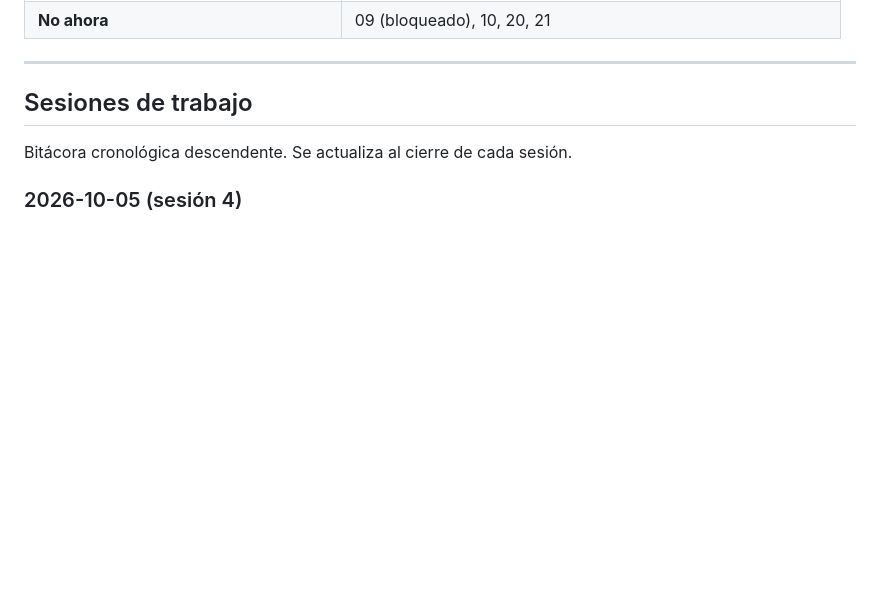
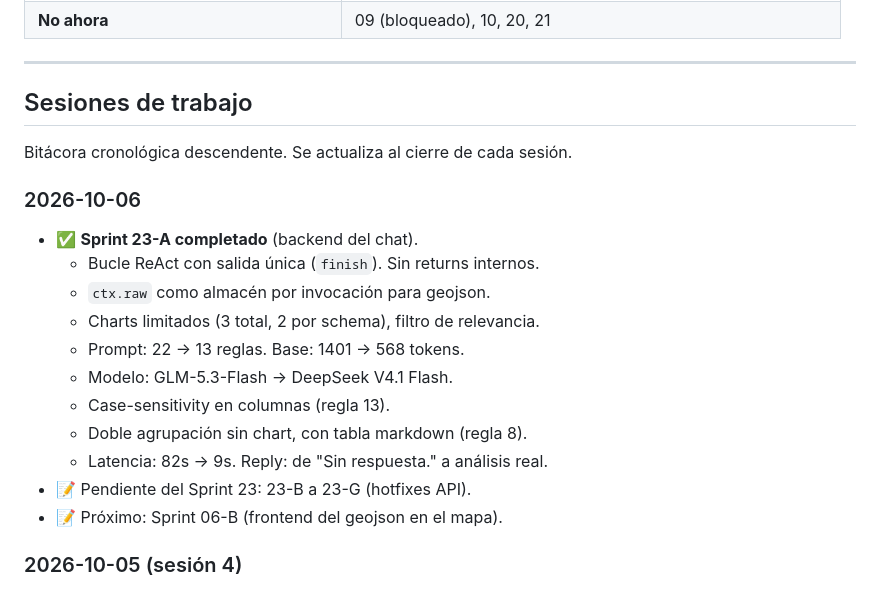
Before and after one commit to proyectosandesvalue/woll_atacama_pruebas, a Markdown page: docs/ROADMAP.md, the part around one of its changes. GitHub-like rendering; blank space fills up the shorter version.

```diff
--- a/docs/ROADMAP.md
+++ b/docs/ROADMAP.md
@@ -740,6 +740,19 @@ por fases, empezando por las que el chat y la Pieza 2 usan.
 
 Bitácora cronológica descendente. Se actualiza al cierre de cada sesión.
 
+### 2026-10-06
+- ✅ **Sprint 23-A completado** (backend del chat).
+  - Bucle ReAct con salida única (`finish`). Sin returns internos.
+  - `ctx.raw` como almacén por invocación para geojson.
+  - Charts limitados (3 total, 2 por schema), filtro de relevancia.
+  - Prompt: 22 → 13 reglas. Base: 1401 → 568 tokens.
+  - Modelo: GLM-5.3-Flash → DeepSeek V4.1 Flash.
+  - Case-sensitivity en columnas (regla 13).
+  - Doble agrupación sin chart, con tabla markdown (regla 8).
+  - Latencia: 82s → 9s. Reply: de "Sin respuesta." a análisis real.
+- 📝 Pendiente del Sprint 23: 23-B a 23-G (hotfixes API).
+- 📝 Próximo: Sprint 06-B (frontend del geojson en el mapa).
+
 ### 2026-10-05 (sesión 4)
 - 📝 Diagnóstico del Sprint 37 cerrado:
   - `derechos_agua_2025`: 920 filas, caudal en coma decimal (99.3% parseable).
```
Also changed, not shown: other parts of docs/ROADMAP.md (+2 -2 lines), docs/CHANGELOG.md (+32 -0 lines).
